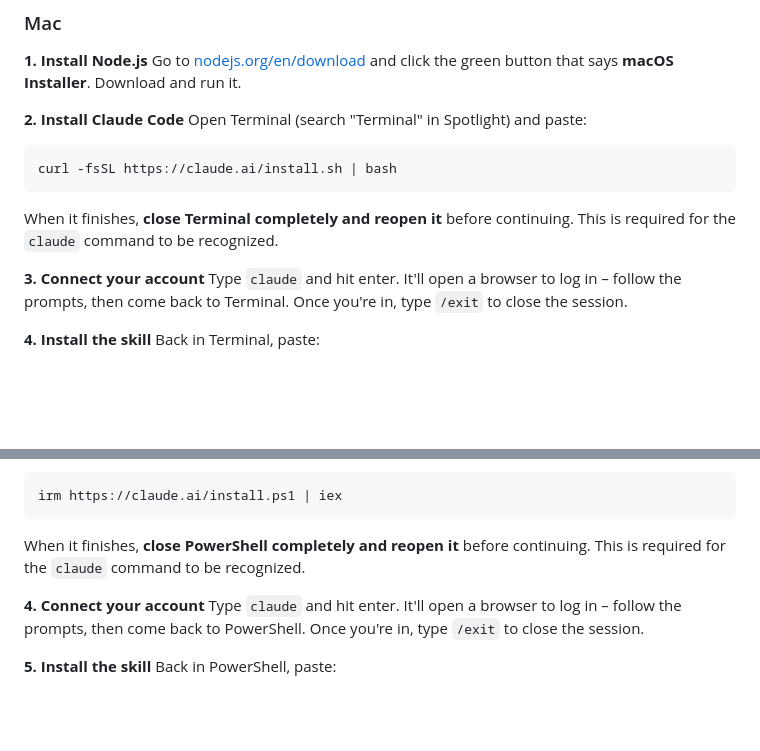
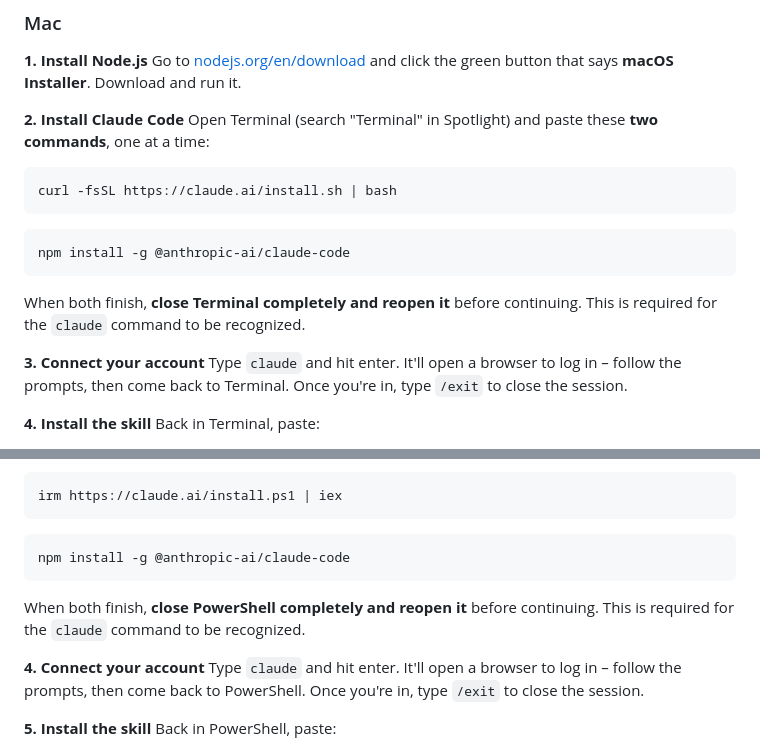
Before and after one commit to jinayoon/lol-match-analysis, a Markdown page: README.md, 2 parts joined by grey strips. GitHub-like rendering; blank space fills up the shorter version.

Commit message:
readme: add npm install -g step for Claude Code on Mac and Windows
Co-Authored-By: Claude Sonnet 4.6 <noreply@anthropic.com>

````diff
--- a/README.md
+++ b/README.md
@@ -31,11 +31,14 @@ I find it most helpful to generate and read the analysis right after a game whil
 Go to [nodejs.org/en/download](https://nodejs.org/en/download) and click the green button that says **macOS Installer**. Download and run it.
 
 **2. Install Claude Code**
-Open Terminal (search "Terminal" in Spotlight) and paste:
+Open Terminal (search "Terminal" in Spotlight) and paste these **two commands**, one at a time:
 ```bash
 curl -fsSL https://claude.ai/install.sh | bash
 ```
-When it finishes, **close Terminal completely and reopen it** before continuing. This is required for the `claude` command to be recognized.
+```bash
+npm install -g @anthropic-ai/claude-code
+```
+When both finish, **close Terminal completely and reopen it** before continuing. This is required for the `claude` command to be recognized.
 
 **3. Connect your account**
 Type `claude` and hit enter. It'll open a browser to log in – follow the prompts, then come back to Terminal. Once you're in, type `/exit` to close the session.
@@ -71,7 +74,10 @@ Set-ExecutionPolicy -ExecutionPolicy RemoteSigned -Scope CurrentUser
 ```powershell
 irm https://claude.ai/install.ps1 | iex
 ```
-When it finishes, **close PowerShell completely and reopen it** before continuing. This is required for the `claude` command to be recognized.
+```powershell
+npm install -g @anthropic-ai/claude-code
+```
+When both finish, **close PowerShell completely and reopen it** before continuing. This is required for the `claude` command to be recognized.
 
 **4. Connect your account**
 Type `claude` and hit enter. It'll open a browser to log in – follow the prompts, then come back to PowerShell. Once you're in, type `/exit` to close the session.
````
